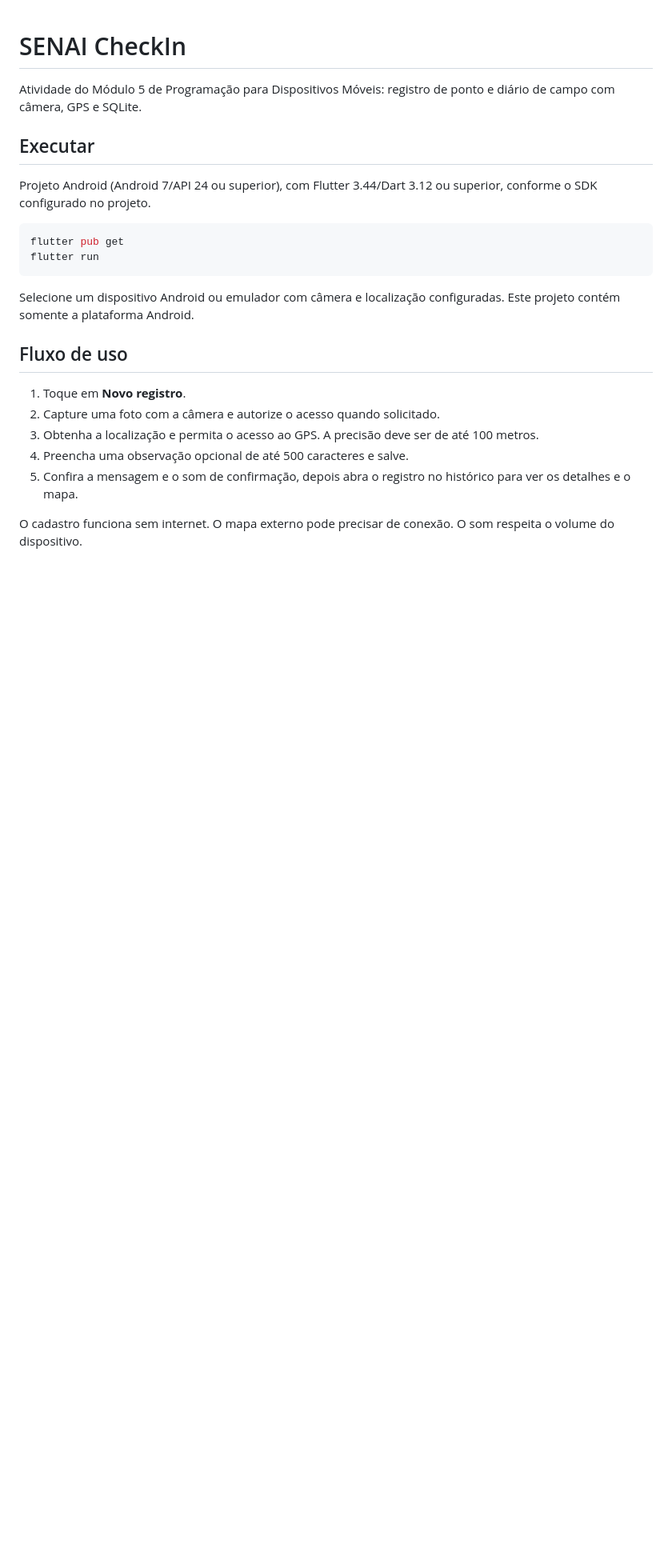
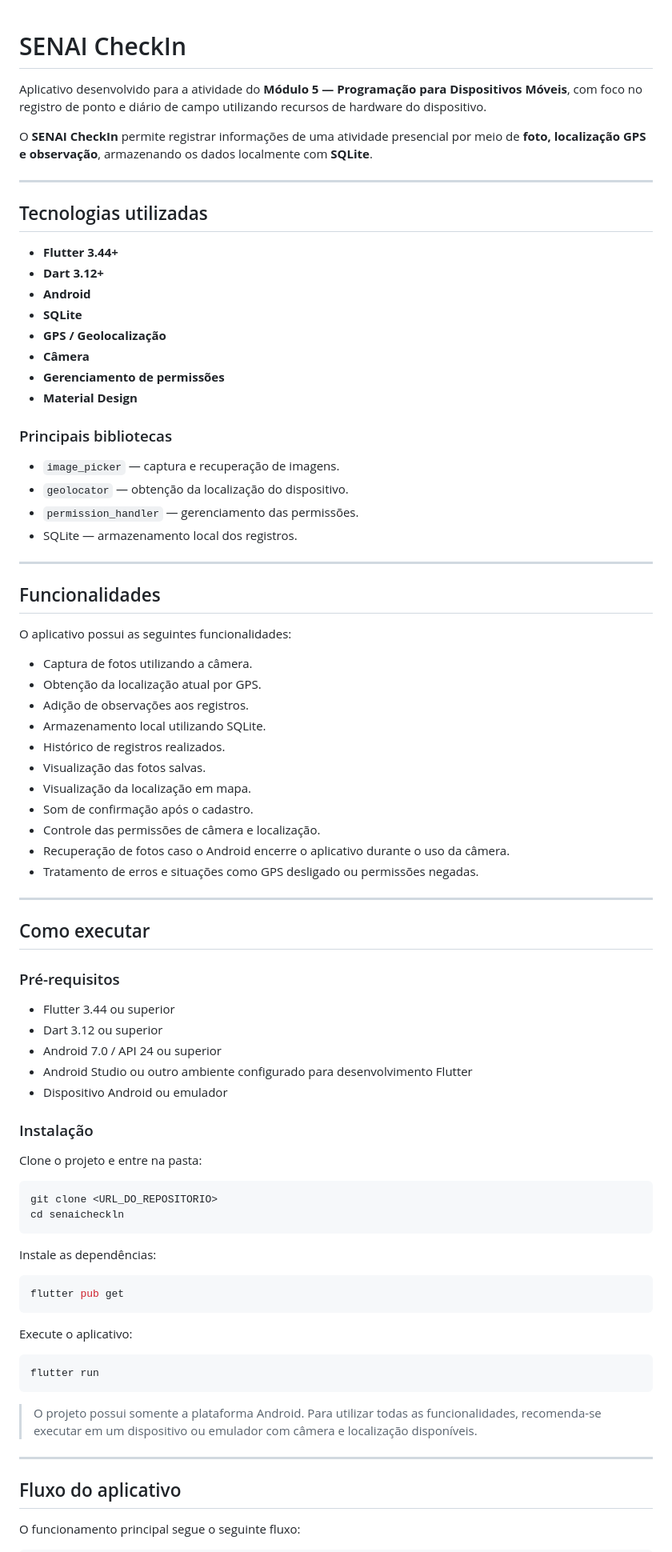
Before and after one commit to chronos333/senaicheckln, a Markdown page: README.md, the part around one of its changes. Shown at 80% size. GitHub-like rendering; blank space fills up the shorter version.

````diff
--- a/README.md
+++ b/README.md
@@ -1,25 +1,85 @@
 # SENAI CheckIn
 
-Atividade do Módulo 5 de Programação para Dispositivos Móveis: registro de ponto e diário de campo com câmera, GPS e SQLite.
+Aplicativo desenvolvido para a atividade do **Módulo 5 — Programação para Dispositivos Móveis**, com foco no registro de ponto e diário de campo utilizando recursos de hardware do dispositivo.
 
-## Executar
+O **SENAI CheckIn** permite registrar informações de uma atividade presencial por meio de **foto, localização GPS e observação**, armazenando os dados localmente com **SQLite**.
 
-Projeto Android (Android 7/API 24 ou superior), com Flutter 3.44/Dart 3.12 ou superior, conforme o SDK configurado no projeto.
+---
 
-```sh
+## Tecnologias utilizadas
+
+* **Flutter 3.44+**
+* **Dart 3.12+**
+* **Android**
+* **SQLite**
+* **GPS / Geolocalização**
+* **Câmera**
+* **Gerenciamento de permissões**
+* **Material Design**
+
+### Principais bibliotecas
+
+* `image_picker` — captura e recuperação de imagens.
+* `geolocator` — obtenção da localização do dispositivo.
+* `permission_handler` — gerenciamento das permissões.
+* SQLite — armazenamento local dos registros.
+
+---
+
+## Funcionalidades
+
+O aplicativo possui as seguintes funcionalidades:
+
+*  Captura de fotos utilizando a câmera.
+*  Obtenção da localização atual por GPS.
+*  Adição de observações aos registros.
+*  Armazenamento local utilizando SQLite.
+*  Histórico de registros realizados.
+*  Visualização das fotos salvas.
+*  Visualização da localização em mapa.
+*  Som de confirmação após o cadastro.
+*  Controle das permissões de câmera e localização.
+*  Recuperação de fotos caso o Android encerre o aplicativo durante o uso da câmera.
+*  Tratamento de erros e situações como GPS desligado ou permissões negadas.
+
+---
+
+## Como executar
+
+### Pré-requisitos
+
+* Flutter 3.44 ou superior
+* Dart 3.12 ou superior
+* Android 7.0 / API 24 ou superior
+* Android Studio ou outro ambiente configurado para desenvolvimento Flutter
+* Dispositivo Android ou emulador
+
+### Instalação
+
+Clone o projeto e entre na pasta:
+
+```bash
+git clone <URL_DO_REPOSITORIO>
+cd senaicheckln
+```
+
+Instale as dependências:
+
+```bash
 flutter pub get
+```
+
+Execute o aplicativo:
+
+```bash
 flutter run
 ```
 
-Selecione um dispositivo Android ou emulador com câmera e localização configuradas. Este projeto contém somente a plataforma Android.
+> O projeto possui somente a plataforma Android. Para utilizar todas as funcionalidades, recomenda-se executar em um dispositivo ou emulador com câmera e localização disponíveis.
 
-## Fluxo de uso
+---
 
-1. Toque em **Novo registro**.
-2. Capture uma foto com a câmera e autorize o acesso quando solicitado.
-3. Obtenha a localização e permita o acesso ao GPS. A precisão deve ser de até 100 metros.
-4. Preencha uma observação opcional de até 500 caracteres e salve.
-5. Confira a mensagem e o som de confirmação, depois abra o registro no histórico para ver os detalhes e o mapa.
+## Fluxo do aplicativo
 
-O cadastro funciona sem internet. O mapa externo pode precisar de conexão. O som respeita o volume do dispositivo.
+O funcionamento principal segue o seguinte fluxo:
 
````
Also changed, not shown: other parts of README.md (+217 -34 lines).
